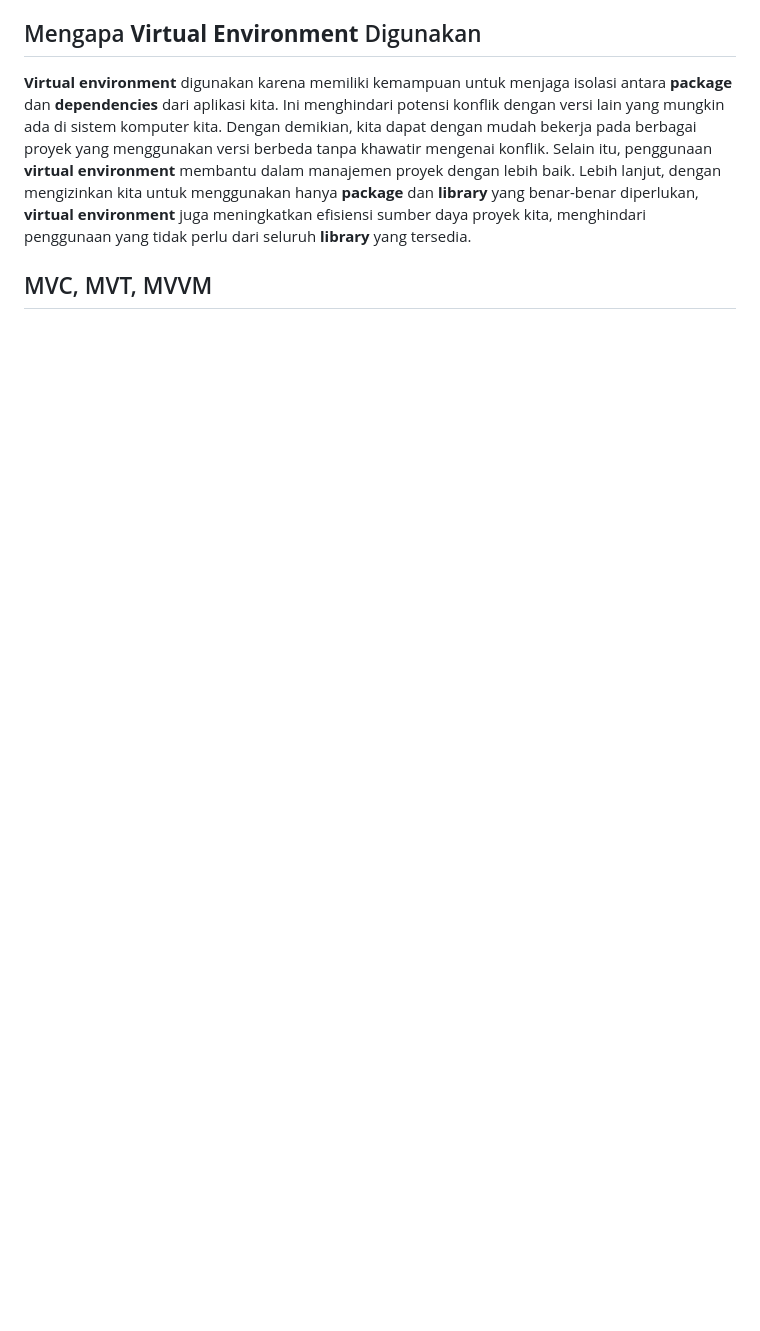
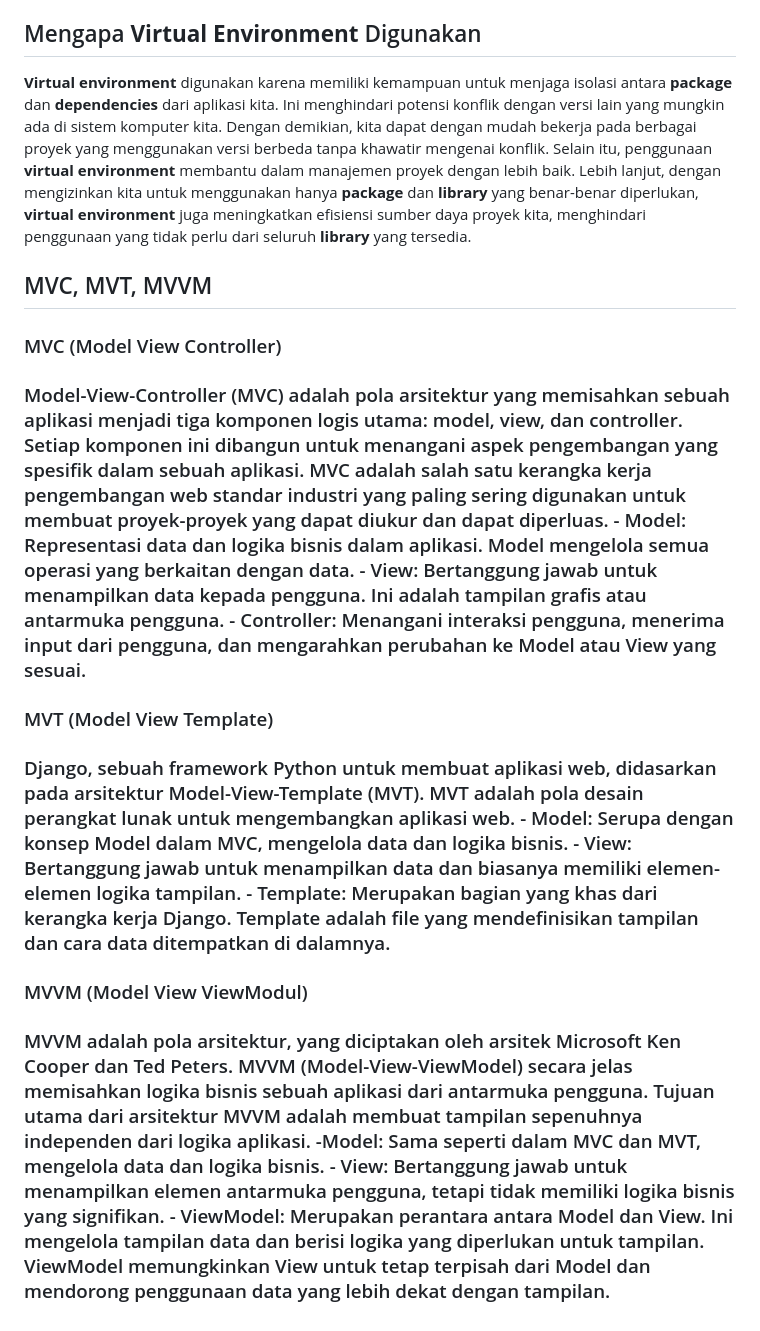
Before and after one commit to wahyuhiddayat/medtrack, a Markdown page: README.md, the part around one of its changes. Rendered like a GitHub page; blank space fills up the shorter version.

Commit message:
add mvt,mvc,mvvm

```diff
--- a/README.md
+++ b/README.md
@@ -314,3 +314,20 @@ def show_main(request):
 __Virtual environment__ digunakan karena memiliki kemampuan untuk menjaga isolasi antara __package__ dan __dependencies__ dari aplikasi kita. Ini menghindari potensi konflik dengan versi lain yang mungkin ada di sistem komputer kita. Dengan demikian, kita dapat dengan mudah bekerja pada berbagai proyek yang menggunakan versi berbeda tanpa khawatir mengenai konflik. Selain itu, penggunaan __virtual environment__ membantu dalam manajemen proyek dengan lebih baik. Lebih lanjut, dengan mengizinkan kita untuk menggunakan hanya __package__ dan __library__ yang benar-benar diperlukan, __virtual environment__ juga meningkatkan efisiensi sumber daya proyek kita, menghindari penggunaan yang tidak perlu dari seluruh __library__ yang tersedia.
 
 ## MVC, MVT, MVVM ##
+<h3>MVC (Model View Controller)<h3>
+Model-View-Controller (MVC) adalah pola arsitektur yang memisahkan sebuah aplikasi menjadi tiga komponen logis utama: model, view, dan controller. Setiap komponen ini dibangun untuk menangani aspek pengembangan yang spesifik dalam sebuah aplikasi. MVC adalah salah satu kerangka kerja pengembangan web standar industri yang paling sering digunakan untuk membuat proyek-proyek yang dapat diukur dan dapat diperluas.
+- Model: Representasi data dan logika bisnis dalam aplikasi. Model mengelola semua operasi yang berkaitan dengan data.
+- View: Bertanggung jawab untuk menampilkan data kepada pengguna. Ini adalah tampilan grafis atau antarmuka pengguna.
+- Controller: Menangani interaksi pengguna, menerima input dari pengguna, dan mengarahkan perubahan ke Model atau View yang sesuai.
+
+<h3>MVT (Model View Template)<h3>
+Django, sebuah framework Python untuk membuat aplikasi web, didasarkan pada arsitektur Model-View-Template (MVT). MVT adalah pola desain perangkat lunak untuk mengembangkan aplikasi web.
+- Model: Serupa dengan konsep Model dalam MVC, mengelola data dan logika bisnis.
+- View: Bertanggung jawab untuk menampilkan data dan biasanya memiliki elemen-elemen logika tampilan.
+- Template: Merupakan bagian yang khas dari kerangka kerja Django. Template adalah file yang mendefinisikan tampilan dan cara data ditempatkan di dalamnya.
+
+<h3>MVVM (Model View ViewModul)<h3>
+MVVM adalah pola arsitektur, yang diciptakan oleh arsitek Microsoft Ken Cooper dan Ted Peters. MVVM (Model-View-ViewModel) secara jelas memisahkan logika bisnis sebuah aplikasi dari antarmuka pengguna. Tujuan utama dari arsitektur MVVM adalah membuat tampilan sepenuhnya independen dari logika aplikasi.
+-Model: Sama seperti dalam MVC dan MVT, mengelola data dan logika bisnis.
+- View: Bertanggung jawab untuk menampilkan elemen antarmuka pengguna, tetapi tidak memiliki logika bisnis yang signifikan.
+- ViewModel: Merupakan perantara antara Model dan View. Ini mengelola tampilan data dan berisi logika yang diperlukan untuk tampilan. ViewModel memungkinkan View untuk tetap terpisah dari Model dan mendorong penggunaan data yang lebih dekat dengan tampilan.
```
Also changed, not shown: other parts of README.md (+1 -1 lines).
